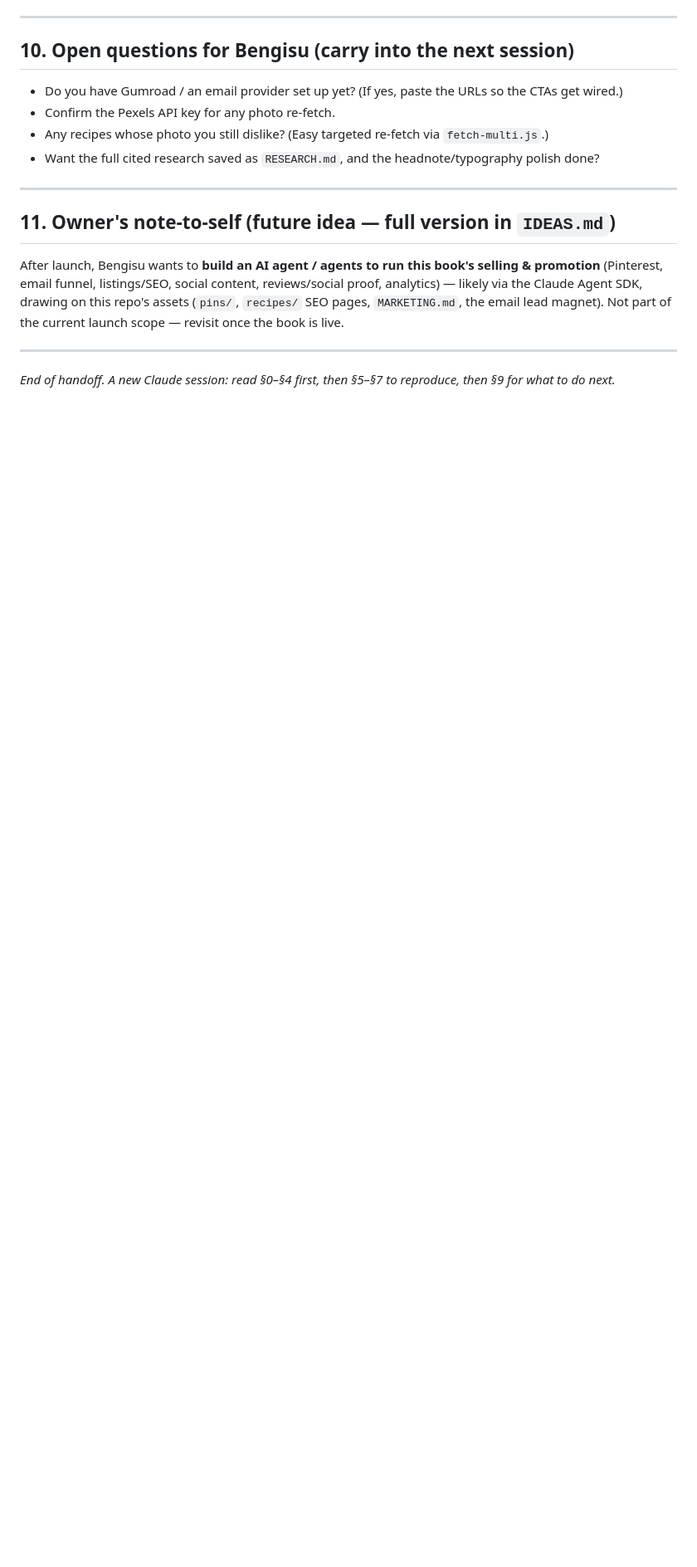
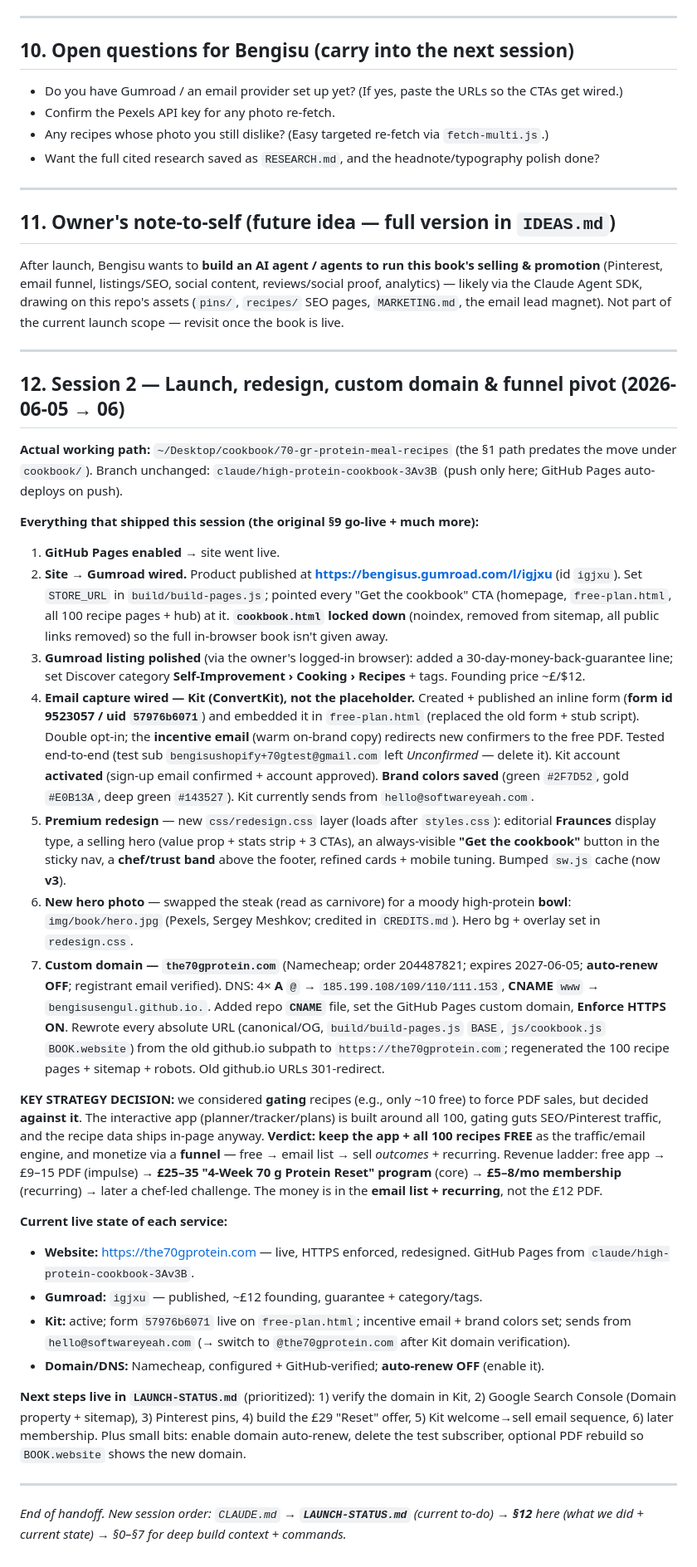
Before and after one commit to bengisusengul/70-gr-protein-meal-recipes, a Markdown page: HANDOFF.md, the part around one of its changes. Shown at 83% size. Rendered like a GitHub page; blank space fills up the shorter version.

Commit message:
docs: refresh HANDOFF.md to current (add Section 12 + launched state)
Update the resume pointer + status to LAUNCHED (live on the70gprotein.com),
and add Section 12 narrating session 2: Gumroad wiring, Kit email funnel,
redesign + new hero, custom domain + HTTPS, and the keep-free funnel strategy.
Preserves the original build context; cross-references LAUNCH-STATUS.md.

Co-Authored-By: Claude Opus 4.8 <noreply@anthropic.com>

```diff
--- a/HANDOFF.md
+++ b/HANDOFF.md
@@ -184,4 +184,30 @@ analytics) — likely via the Claude Agent SDK, drawing on this repo's assets (`
 launch scope — revisit once the book is live.
 
 ---
-*End of handoff. A new Claude session: read §0–§4 first, then §5–§7 to reproduce, then §9 for what to do next.*
+
+## 12. Session 2 — Launch, redesign, custom domain & funnel pivot (2026-06-05 → 06)
+
+**Actual working path:** `~/Desktop/cookbook/70-gr-protein-meal-recipes` (the §1 path predates the move under `cookbook/`). Branch unchanged: `claude/high-protein-cookbook-3Av3B` (push only here; GitHub Pages auto-deploys on push).
+
+**Everything that shipped this session (the original §9 go-live + much more):**
+
+1. **GitHub Pages enabled** → site went live.
+2. **Site → Gumroad wired.** Product published at **https://bengisus.gumroad.com/l/igjxu** (id `igjxu`). Set `STORE_URL` in `build/build-pages.js`; pointed every "Get the cookbook" CTA (homepage, `free-plan.html`, all 100 recipe pages + hub) at it. **`cookbook.html` locked down** (noindex, removed from sitemap, all public links removed) so the full in-browser book isn't given away.
+3. **Gumroad listing polished** (via the owner's logged-in browser): added a 30-day-money-back-guarantee line; set Discover category **Self-Improvement › Cooking › Recipes** + tags. Founding price ~£/$12.
+4. **Email capture wired — Kit (ConvertKit), not the placeholder.** Created + published an inline form (**form id 9523057 / uid `57976b6071`**) and embedded it in `free-plan.html` (replaced the old form + stub script). Double opt-in; the **incentive email** (warm on-brand copy) redirects new confirmers to the free PDF. Tested end-to-end (test sub `bengisushopify+70gtest@gmail.com` left *Unconfirmed* — delete it). Kit account **activated** (sign-up email confirmed + account approved). **Brand colors saved** (green `#2F7D52`, gold `#E0B13A`, deep green `#143527`). Kit currently sends from `hello@softwareyeah.com`.
+5. **Premium redesign** — new `css/redesign.css` layer (loads after `styles.css`): editorial **Fraunces** display type, a selling hero (value prop + stats strip + 3 CTAs), an always-visible **"Get the cookbook"** button in the sticky nav, a **chef/trust band** above the footer, refined cards + mobile tuning. Bumped `sw.js` cache (now **v3**).
+6. **New hero photo** — swapped the steak (read as carnivore) for a moody high-protein **bowl**: `img/book/hero.jpg` (Pexels, Sergey Meshkov; credited in `CREDITS.md`). Hero bg + overlay set in `redesign.css`.
+7. **Custom domain — `the70gprotein.com`** (Namecheap; order 204487821; expires 2027-06-05; **auto-renew OFF**; registrant email verified). DNS: 4× **A** `@` → `185.199.108/109/110/111.153`, **CNAME** `www` → `bengisusengul.github.io.`. Added repo **`CNAME`** file, set the GitHub Pages custom domain, **Enforce HTTPS ON**. Rewrote every absolute URL (canonical/OG, `build/build-pages.js` `BASE`, `js/cookbook.js` `BOOK.website`) from the old github.io subpath to `https://the70gprotein.com`; regenerated the 100 recipe pages + sitemap + robots. Old github.io URLs 301-redirect.
+
+**KEY STRATEGY DECISION:** we considered **gating** recipes (e.g., only ~10 free) to force PDF sales, but decided **against it**. The interactive app (planner/tracker/plans) is built around all 100, gating guts SEO/Pinterest traffic, and the recipe data ships in-page anyway. **Verdict: keep the app + all 100 recipes FREE** as the traffic/email engine, and monetize via a **funnel** — free → email list → sell *outcomes* + recurring. Revenue ladder: free app → £9–15 PDF (impulse) → **£25–35 "4-Week 70 g Protein Reset" program** (core) → **£5–8/mo membership** (recurring) → later a chef-led challenge. The money is in the **email list + recurring**, not the £12 PDF.
+
+**Current live state of each service:**
+- **Website:** https://the70gprotein.com — live, HTTPS enforced, redesigned. GitHub Pages from `claude/high-protein-cookbook-3Av3B`.
+- **Gumroad:** `igjxu` — published, ~£12 founding, guarantee + category/tags.
+- **Kit:** active; form `57976b6071` live on `free-plan.html`; incentive email + brand colors set; sends from `hello@softwareyeah.com` (→ switch to `@the70gprotein.com` after Kit domain verification).
+- **Domain/DNS:** Namecheap, configured + GitHub-verified; **auto-renew OFF** (enable it).
+
+**Next steps live in `LAUNCH-STATUS.md`** (prioritized): 1) verify the domain in Kit, 2) Google Search Console (Domain property + sitemap), 3) Pinterest pins, 4) build the £29 "Reset" offer, 5) Kit welcome→sell email sequence, 6) later membership. Plus small bits: enable domain auto-renew, delete the test subscriber, optional PDF rebuild so `BOOK.website` shows the new domain.
+
+---
+*End of handoff. New session order: `CLAUDE.md` → **`LAUNCH-STATUS.md`** (current to-do) → **§12** here (what we did + current state) → §0–§7 for deep build context + commands.*
```
Also changed, not shown: other parts of HANDOFF.md (+3 -3 lines).
